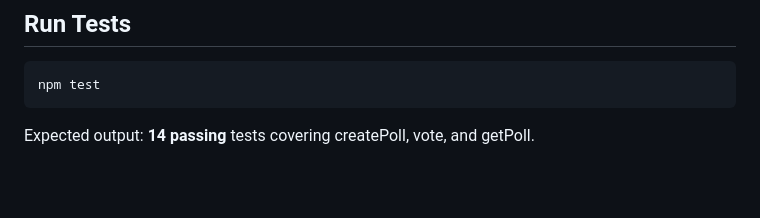
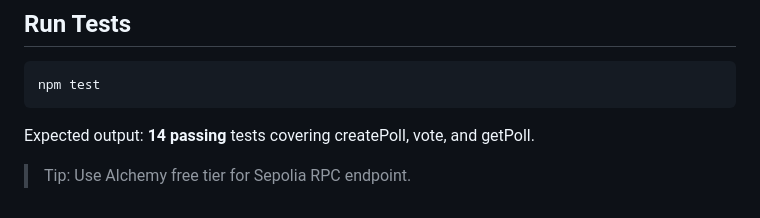
Before and after one commit to alliance74/veoting-dapp, a Markdown page: IPFS_DEPLOY.md, the part around the change. Drawn GitHub-style; blank space fills up the shorter version.

Commit message:
docs: add Sepolia testnet deployment note

````diff
--- a/IPFS_DEPLOY.md
+++ b/IPFS_DEPLOY.md
@@ -145,3 +145,6 @@ npm test
 ```
 
 Expected output: **14 passing** tests covering createPoll, vote, and getPoll.
+
+
+> Tip: Use Alchemy free tier for Sepolia RPC endpoint.
````
